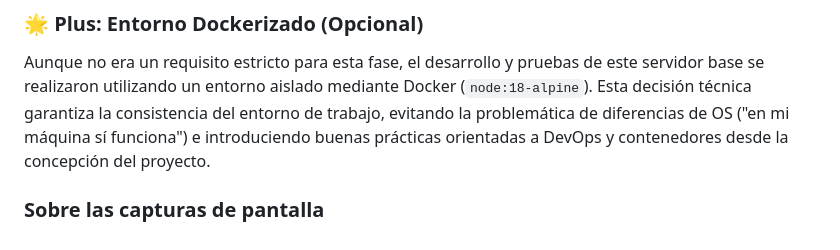
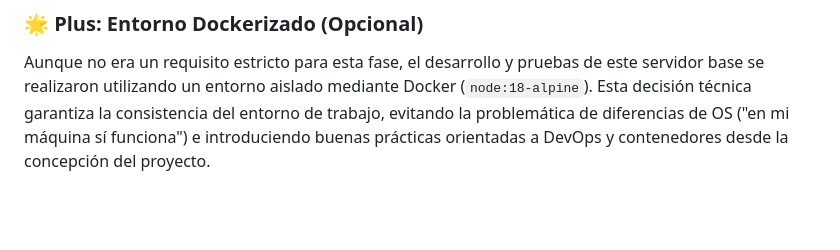
Before and after one commit to leoahumadausa-Balam/proyecto-final_modulo_6-7-8, a Markdown page: README.md, the part around the change. Drawn GitHub-style; blank space fills up the shorter version.

Commit message:
correccion readme 2

```diff
--- a/README.md
+++ b/README.md
@@ -67,5 +67,3 @@ El proyecto fue diseñado bajo un paradigma modular para garantizar escalabilida
 ### 🌟 Plus: Entorno Dockerizado (Opcional)
 
 Aunque no era un requisito estricto para esta fase, el desarrollo y pruebas de este servidor base se realizaron utilizando un entorno aislado mediante Docker (`node:18-alpine`). Esta decisión técnica garantiza la consistencia del entorno de trabajo, evitando la problemática de diferencias de OS ("en mi máquina sí funciona") e introduciendo buenas prácticas orientadas a DevOps y contenedores desde la concepción del proyecto.
-
-### Sobre las capturas de pantalla
```
